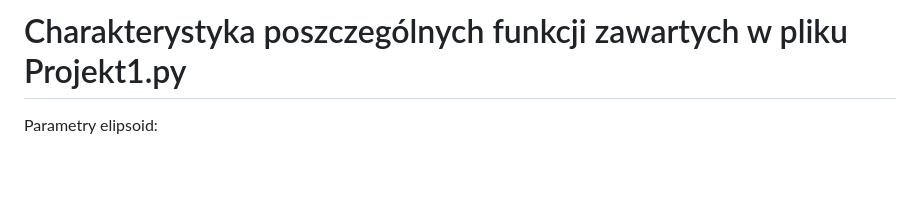
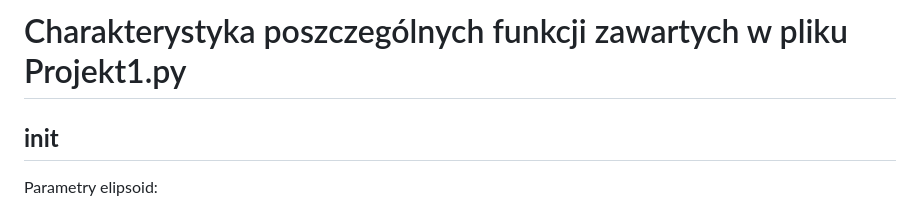
Before and after one commit to 20KuBa02/Projekt_1, a Markdown page: README.md, the part around the change printed below. Rendered like a GitHub page; blank space fills up the shorter version.

```diff
--- a/README.md
+++ b/README.md
@@ -28,6 +28,7 @@ komputerze zainstalowane następujące aplikacje,programy i biblioteki:
 - XgkYgk(self, flh, l0, jedn = 'dec'): Przekształca współrzędne geodezyjne (B, L, h) na współrzędne odwzorowania Gaussa-Krügera (Xgk, Ygk).
 
 # Charakterystyka poszczególnych funkcji zawartych w pliku Projekt1.py
+## __init__
 
  Parametry elipsoid:
  - a - duża półoś elipsoidy - promień równikowy
```
Also changed, not shown: other parts of README.md (+3 -3 lines).
